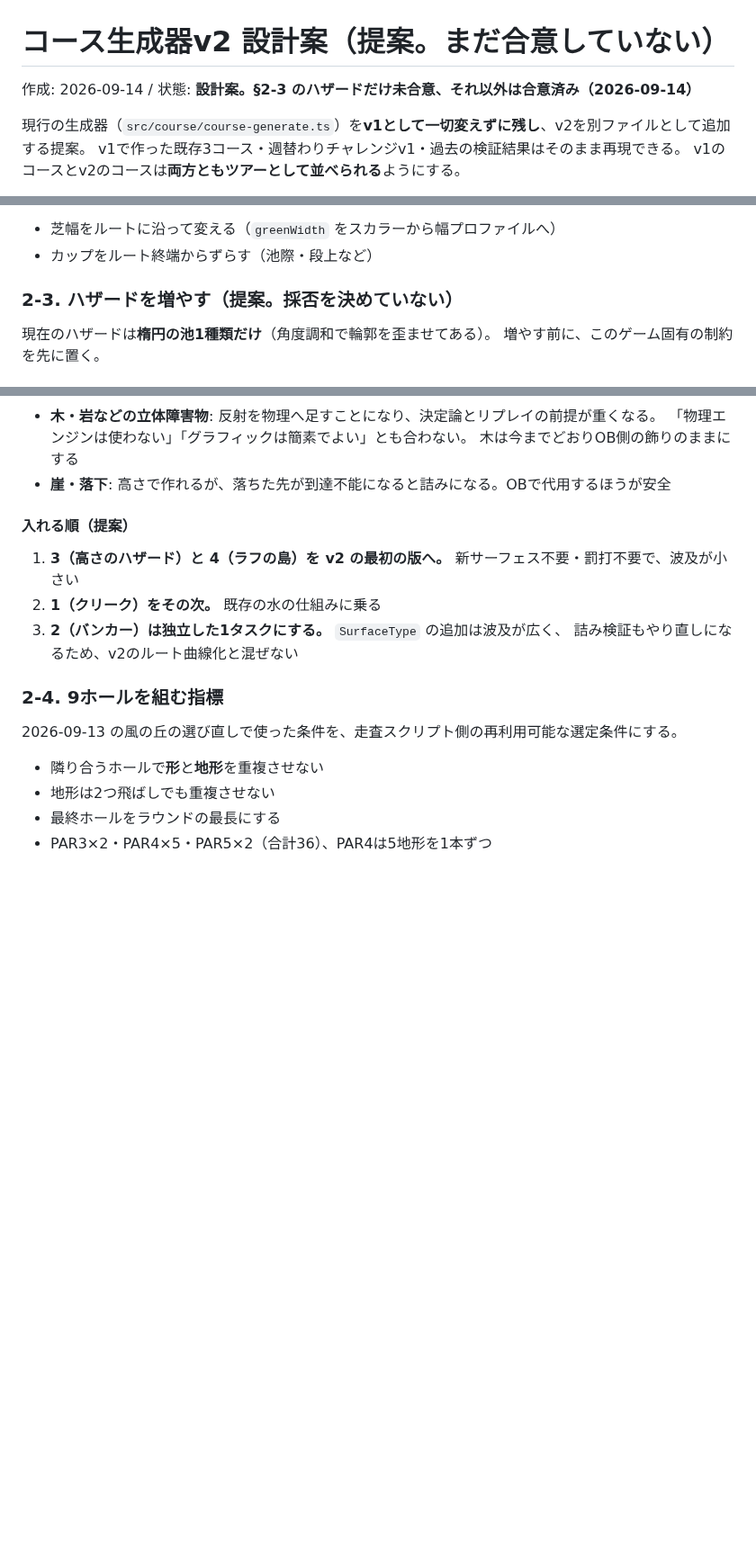
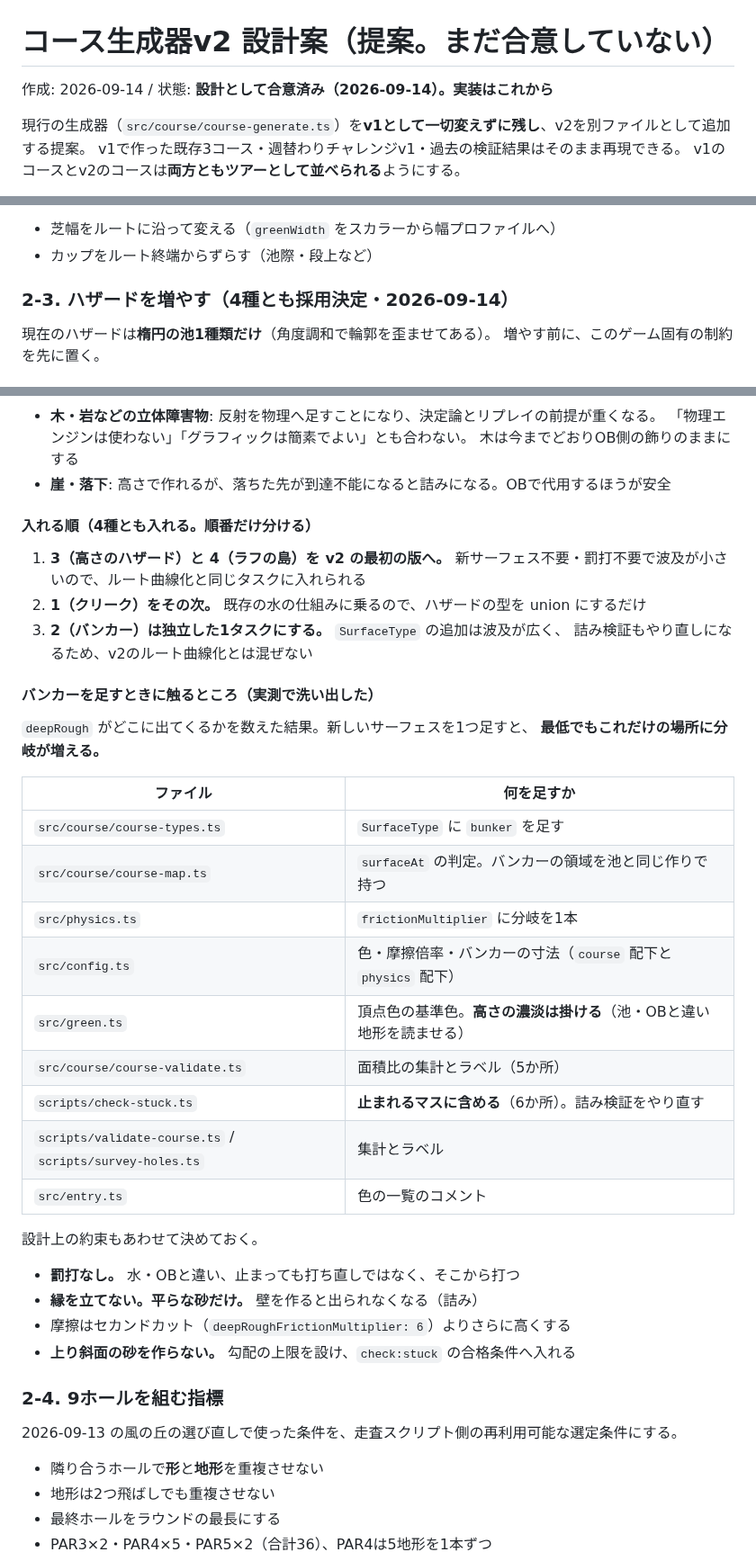
Before and after one commit to hanagemaru/putt, a Markdown page: docs/course-generator-v2.md, 3 parts joined by grey strips. Shown at 90% size. Rendered like a GitHub page; blank space fills up the shorter version.

Commit message:
ハザード4種の採用を記録し、バンカーの影響範囲を洗い出す
クリーク・バンカー・高さのハザード・ラフの島の4種とも採用と決まった。
入れる順だけ分ける。高さのハザードとラフの島はルート曲線化と同じタスク、
クリークをその次、バンカーは独立した1タスクにする。

バンカーは SurfaceType の追加になるので、deepRough がどこに出てくるかを数えて
触る場所を先に列挙した（9ファイル）。罰打なし・縁を立てない・上り斜面に作らない、
という約束も先に決めておく。

Co-Authored-By: Claude Opus 5 <noreply@anthropic.com>
Claude-Session: https://claude.ai/code/session_017Lqmmo5xRtjLnE7CkwLbak

```diff
--- a/docs/course-generator-v2.md
+++ b/docs/course-generator-v2.md
@@ -1,6 +1,6 @@
 # コース生成器v2 設計案（**提案。まだ合意していない**）
 
-作成: 2026-09-14 / 状態: **設計案。§2-3 のハザードだけ未合意、それ以外は合意済み（2026-09-14）**
+作成: 2026-09-14 / 状態: **設計として合意済み（2026-09-14）。実装はこれから**
 
 現行の生成器（`src/course/course-generate.ts`）を**v1として一切変えずに残し**、v2を別ファイルとして追加する提案。
 v1で作った既存3コース・週替わりチャレンジv1・過去の検証結果はそのまま再現できる。
@@ -61,7 +61,7 @@ v1の hard = 長い + 芝が狭い + 角が鋭い。v2では次を足す。
 - 芝幅をルートに沿って変える（`greenWidth` をスカラーから幅プロファイルへ）
 - カップをルート終端からずらす（池際・段上など）
 
-### 2-3. ハザードを増やす（**提案。採否を決めていない**）
+### 2-3. ハザードを増やす（**4種とも採用決定・2026-09-14**）
 
 現在のハザードは**楕円の池1種類だけ**（角度調和で輪郭を歪ませてある）。
 増やす前に、このゲーム固有の制約を先に置く。
@@ -122,13 +122,37 @@ v1の hard = 長い + 芝が狭い + 角が鋭い。v2では次を足す。
   木は今までどおりOB側の飾りのままにする
 - **崖・落下**: 高さで作れるが、落ちた先が到達不能になると詰みになる。OBで代用するほうが安全
 
-#### 入れる順（提案）
+#### 入れる順（4種とも入れる。順番だけ分ける）
 
 1. **3（高さのハザード）と 4（ラフの島）を v2 の最初の版へ。**
-   新サーフェス不要・罰打不要で、波及が小さい
-2. **1（クリーク）をその次。** 既存の水の仕組みに乗る
+   新サーフェス不要・罰打不要で波及が小さいので、ルート曲線化と同じタスクに入れられる
+2. **1（クリーク）をその次。** 既存の水の仕組みに乗るので、ハザードの型を union にするだけ
 3. **2（バンカー）は独立した1タスクにする。** `SurfaceType` の追加は波及が広く、
-   詰み検証もやり直しになるため、v2のルート曲線化と混ぜない
+   詰み検証もやり直しになるため、v2のルート曲線化とは混ぜない
+
+#### バンカーを足すときに触るところ（実測で洗い出した）
+
+`deepRough` がどこに出てくるかを数えた結果。新しいサーフェスを1つ足すと、
+**最低でもこれだけの場所に分岐が増える。**
+
+| ファイル | 何を足すか |
+|---|---|
+| `src/course/course-types.ts` | `SurfaceType` に `bunker` を足す |
+| `src/course/course-map.ts` | `surfaceAt` の判定。バンカーの領域を池と同じ作りで持つ |
+| `src/physics.ts` | `frictionMultiplier` に分岐を1本 |
+| `src/config.ts` | 色・摩擦倍率・バンカーの寸法（`course` 配下と `physics` 配下） |
+| `src/green.ts` | 頂点色の基準色。**高さの濃淡は掛ける**（池・OBと違い地形を読ませる） |
+| `src/course/course-validate.ts` | 面積比の集計とラベル（5か所） |
+| `scripts/check-stuck.ts` | **止まれるマスに含める**（6か所）。詰み検証をやり直す |
+| `scripts/validate-course.ts` / `scripts/survey-holes.ts` | 集計とラベル |
+| `src/entry.ts` | 色の一覧のコメント |
+
+設計上の約束もあわせて決めておく。
+
+- **罰打なし。** 水・OBと違い、止まっても打ち直しではなく、そこから打つ
+- **縁を立てない。平らな砂だけ。** 壁を作ると出られなくなる（詰み）
+- 摩擦はセカンドカット（`deepRoughFrictionMultiplier: 6`）よりさらに高くする
+- **上り斜面の砂を作らない。** 勾配の上限を設け、`check:stuck` の合格条件へ入れる
 
 ### 2-4. 9ホールを組む指標
 
```
Also changed, not shown: PROJECT_STATUS.md (+3 -2 lines).
